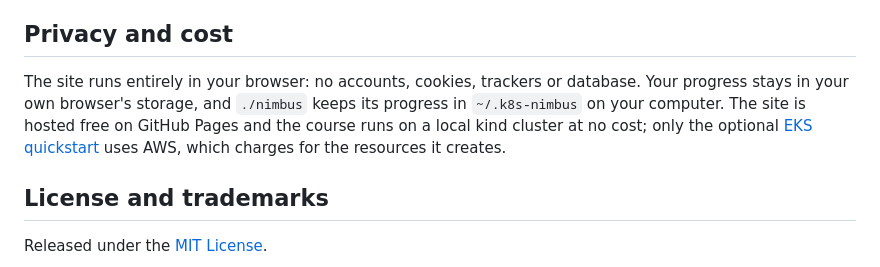
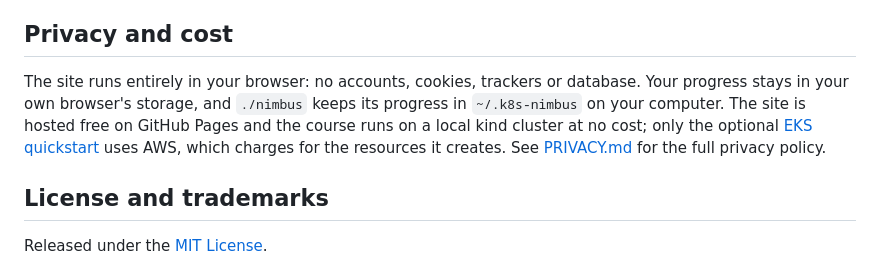
Before and after one commit to SandeepKomal/kubernetes-k8s, a Markdown page: README.md, the part around the change. Drawn GitHub-style.

```diff
--- a/README.md
+++ b/README.md
@@ -393,7 +393,7 @@ To report a vulnerability, follow [SECURITY.md](SECURITY.md): report it privatel
 
 ## Privacy and cost
 
-The site runs entirely in your browser: no accounts, cookies, trackers or database. Your progress stays in your own browser's storage, and `./nimbus` keeps its progress in `~/.k8s-nimbus` on your computer. The site is hosted free on GitHub Pages and the course runs on a local kind cluster at no cost; only the optional [EKS quickstart](docs/eks-quickstart.md) uses AWS, which charges for the resources it creates.
+The site runs entirely in your browser: no accounts, cookies, trackers or database. Your progress stays in your own browser's storage, and `./nimbus` keeps its progress in `~/.k8s-nimbus` on your computer. The site is hosted free on GitHub Pages and the course runs on a local kind cluster at no cost; only the optional [EKS quickstart](docs/eks-quickstart.md) uses AWS, which charges for the resources it creates. See [PRIVACY.md](PRIVACY.md) for the full privacy policy.
 
 ## License and trademarks
 
```
Also changed, not shown: CONTRIBUTING.md (+4 -0 lines), PRIVACY.md (added, +51 -0 lines).
